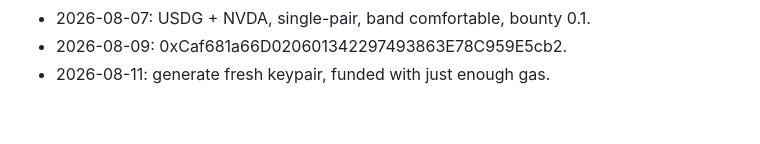
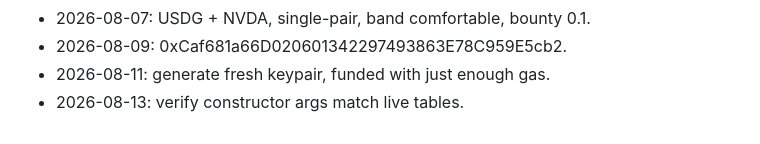
Before and after one commit to AUMZero/aum0, a Markdown page: NOTES.md, the part around the change. Rendered like a GitHub page.

```diff
--- a/NOTES.md
+++ b/NOTES.md
@@ -81,3 +81,4 @@
 - 2026-08-07: USDG + NVDA, single-pair, band comfortable, bounty 0.1.
 - 2026-08-09: 0xCaf681a66D020601342297493863E78C959E5cb2.
 - 2026-08-11: generate fresh keypair, funded with just enough gas.
+- 2026-08-13: verify constructor args match live tables.
```
